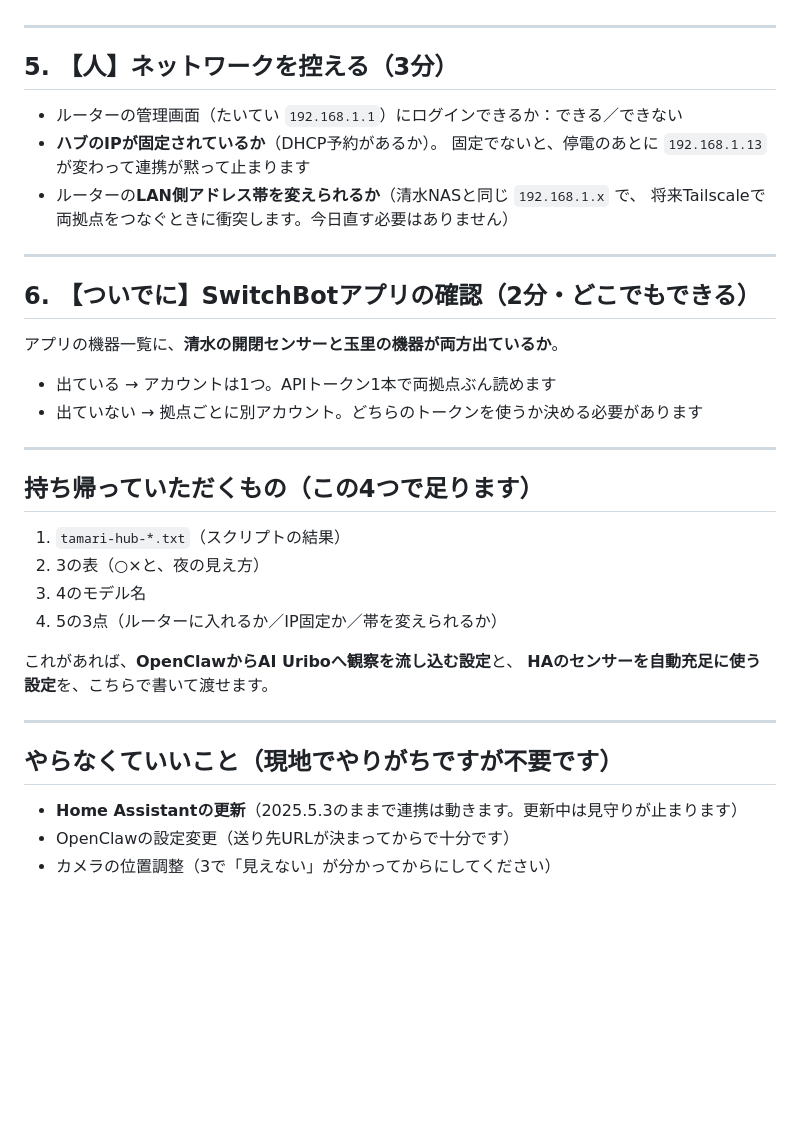
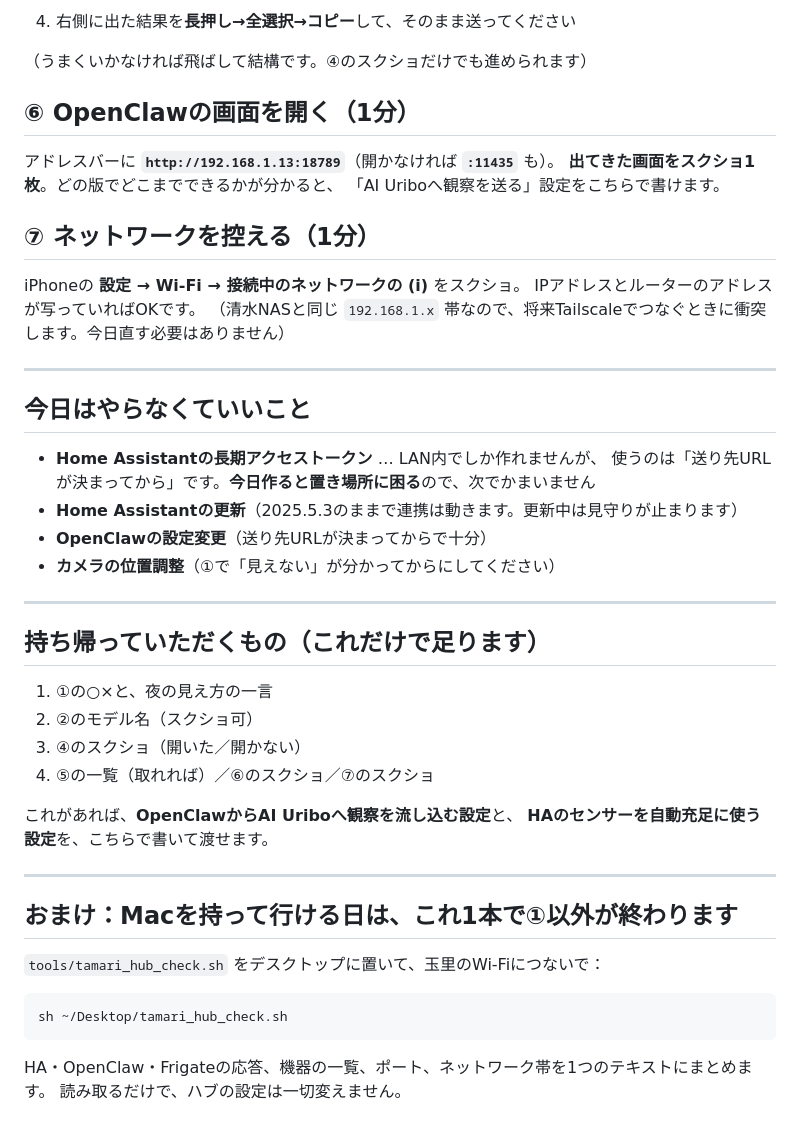
Before and after one commit to uribomarketing-dev/uribobase, a Markdown page: ai-uribo/docs/玉里でやること.md, the part around one of its changes. GitHub-like rendering; blank space fills up the shorter version.

````diff
--- a/ai-uribo/docs/玉里でやること.md
+++ b/ai-uribo/docs/玉里でやること.md
@@ -85,39 +74,50 @@ FrigateやOpenClawの精度が上がります。無印3MPだと難しくなり
+4. 右側に出た結果を**長押し→全選択→コピー**して、そのまま送ってください
+
+（うまくいかなければ飛ばして結構です。④のスクショだけでも進められます）
+
+## ⑥ OpenClawの画面を開く（1分）
+
+アドレスバーに **`http://192.168.1.13:18789`**（開かなければ **`:11435`** も）。
+**出てきた画面をスクショ1枚**。どの版でどこまでできるかが分かると、
+「AI Uriboへ観察を送る」設定をこちらで書けます。
+
+## ⑦ ネットワークを控える（1分）
+
+iPhoneの **設定 → Wi-Fi → 接続中のネットワークの (i)** をスクショ。
+IPアドレスとルーターのアドレスが写っていればOKです。
+（清水NASと同じ `192.168.1.x` 帯なので、将来Tailscaleでつなぐときに衝突します。今日直す必要はありません）
 
 ---
 
-## 5. 【人】ネットワークを控える（3分）
+## 今日はやらなくていいこと
 
-- ルーターの管理画面（たいてい `192.168.1.1`）にログインできるか：できる／できない
-- **ハブのIPが固定されているか**（DHCP予約があるか）。
-  固定でないと、停電のあとに `192.168.1.13` が変わって連携が黙って止まります
-- ルーターの**LAN側アドレス帯を変えられるか**（清水NASと同じ `192.168.1.x` で、
-  将来Tailscaleで両拠点をつなぐときに衝突します。今日直す必要はありません）
+- **Home Assistantの長期アクセストークン** … LAN内でしか作れませんが、
+  使うのは「送り先URLが決まってから」です。**今日作ると置き場所に困る**ので、次でかまいません
+- **Home Assistantの更新**（2025.5.3のままで連携は動きます。更新中は見守りが止まります）
+- **OpenClawの設定変更**（送り先URLが決まってからで十分）
+- **カメラの位置調整**（①で「見えない」が分かってからにしてください）
 
 ---
 
-## 6. 【ついでに】SwitchBotアプリの確認（2分・どこでもできる）
+## 持ち帰っていただくもの（これだけで足ります）
 
-アプリの機器一覧に、**清水の開閉センサーと玉里の機器が両方出ているか**。
-
-- 出ている → アカウントは1つ。APIトークン1本で両拠点ぶん読めます
-- 出ていない → 拠点ごとに別アカウント。どちらのトークンを使うか決める必要があります
-
----
-
-## 持ち帰っていただくもの（この4つで足ります）
-
-1. `tamari-hub-*.txt`（スクリプトの結果）
-2. 3の表（○×と、夜の見え方）
-3. 4のモデル名
-4. 5の3点（ルーターに入れるか／IP固定か／帯を変えられるか）
+1. ①の○×と、夜の見え方の一言
+2. ②のモデル名（スクショ可）
+3. ④のスクショ（開いた／開かない）
+4. ⑤の一覧（取れれば）／⑥のスクショ／⑦のスクショ
 
 これがあれば、**OpenClawからAI Uriboへ観察を流し込む設定**と、
 **HAのセンサーを自動充足に使う設定**を、こちらで書いて渡せます。
 
 ---
 
-## やらなくていいこと（現地でやりがちですが不要です）
+## おまけ：Macを持って行ける日は、これ1本で①以外が終わります
 
-- **Home Assistantの更新**（2025.5.3のままで連携は動きます。更新中は見守りが止まります）
-- OpenClawの設定変更（送り先URLが決まってからで十分です）
-- カメラの位置調整（3で「見えない」が分かってからにしてください）
+`tools/tamari_hub_check.sh` をデスクトップに置いて、玉里のWi-Fiにつないで：
+
+```sh
+sh ~/Desktop/tamari_hub_check.sh
+```
+
+HA・OpenClaw・Frigateの応答、機器の一覧、ポート、ネットワーク帯を1つのテキストにまとめます。
+読み取るだけで、ハブの設定は一切変えません。
````
Also changed, not shown: other parts of ai-uribo/docs/玉里でやること.md (+50 -61 lines).
